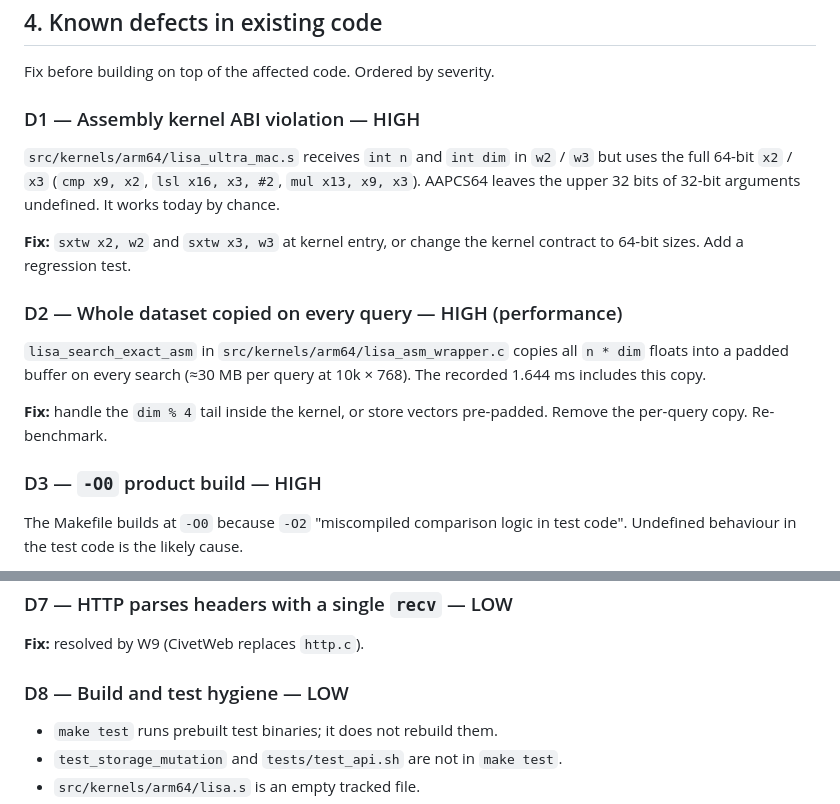
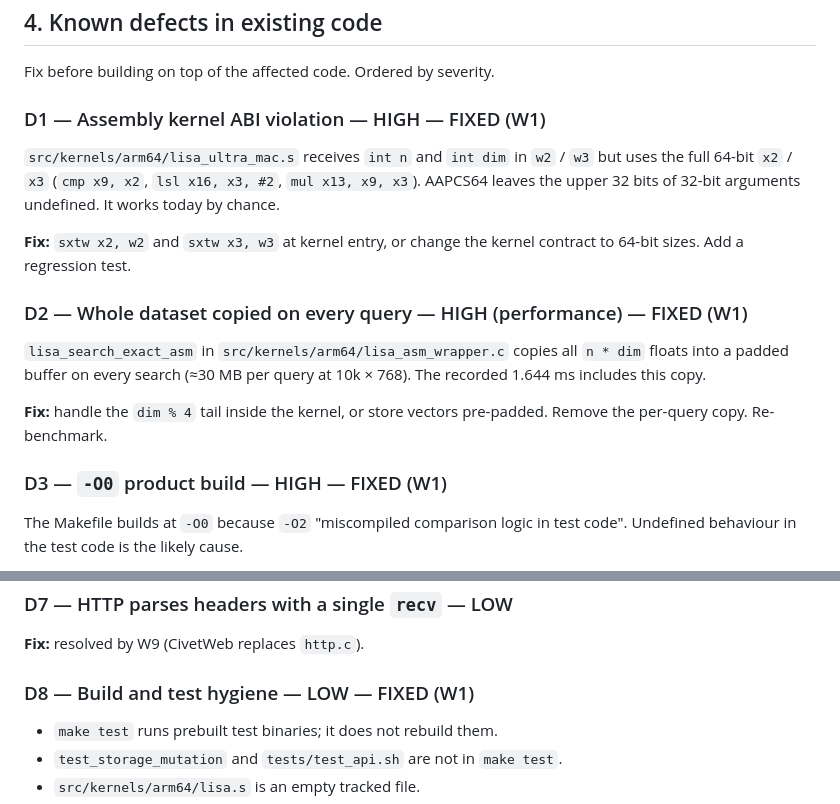
Before and after one commit to shivkarankagne/Lisa, a Markdown page: LISA_COMPLETION_PLAN.md, 2 parts joined by grey strips. GitHub-like rendering.

```diff
--- a/LISA_COMPLETION_PLAN.md
+++ b/LISA_COMPLETION_PLAN.md
@@ -259,7 +259,7 @@ builds now exist. Update it in the next report.
 
 Fix before building on top of the affected code. Ordered by severity.
 
-### D1 — Assembly kernel ABI violation — HIGH
+### D1 — Assembly kernel ABI violation — HIGH — FIXED (W1)
 `src/kernels/arm64/lisa_ultra_mac.s` receives `int n` and `int dim` in
 `w2` / `w3` but uses the full 64-bit `x2` / `x3` (`cmp x9, x2`,
 `lsl x16, x3, #2`, `mul x13, x9, x3`). AAPCS64 leaves the upper 32 bits of
@@ -268,7 +268,7 @@ Fix before building on top of the affected code. Ordered by severity.
 **Fix:** `sxtw x2, w2` and `sxtw x3, w3` at kernel entry, or change the
 kernel contract to 64-bit sizes. Add a regression test.
 
-### D2 — Whole dataset copied on every query — HIGH (performance)
+### D2 — Whole dataset copied on every query — HIGH (performance) — FIXED (W1)
 `lisa_search_exact_asm` in `src/kernels/arm64/lisa_asm_wrapper.c` copies
 all `n * dim` floats into a padded buffer on every search (≈30 MB per query
 at 10k × 768). The recorded 1.644 ms includes this copy.
@@ -276,7 +276,7 @@ at 10k × 768). The recorded 1.644 ms includes this copy.
 **Fix:** handle the `dim % 4` tail inside the kernel, or store vectors
 pre-padded. Remove the per-query copy. Re-benchmark.
 
-### D3 — `-O0` product build — HIGH
+### D3 — `-O0` product build — HIGH — FIXED (W1)
 The Makefile builds at `-O0` because `-O2` "miscompiled comparison logic in
 test code". Undefined behaviour in the test code is the likely cause.
 
@@ -298,7 +298,7 @@ move the product build to `-O2`. All benchmarks use product flags.
 ### D7 — HTTP parses headers with a single `recv` — LOW
 **Fix:** resolved by W9 (CivetWeb replaces `http.c`).
 
-### D8 — Build and test hygiene — LOW
+### D8 — Build and test hygiene — LOW — FIXED (W1)
 - `make test` runs prebuilt test binaries; it does not rebuild them.
 - `test_storage_mutation` and `tests/test_api.sh` are not in `make test`.
 - `src/kernels/arm64/lisa.s` is an empty tracked file.
```
Also changed, not shown: CLAUDE.md (+19 -16 lines), LISA_REPORT_AND_UPDATE_002.md (added, +137 -0 lines).
